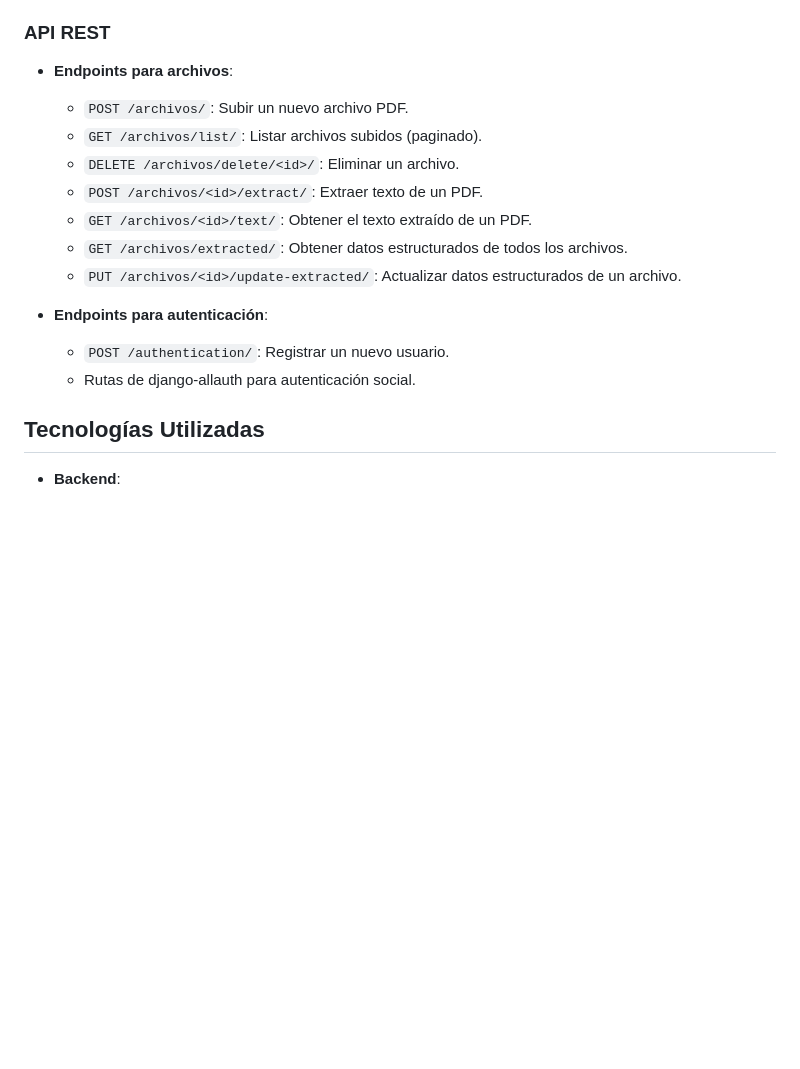
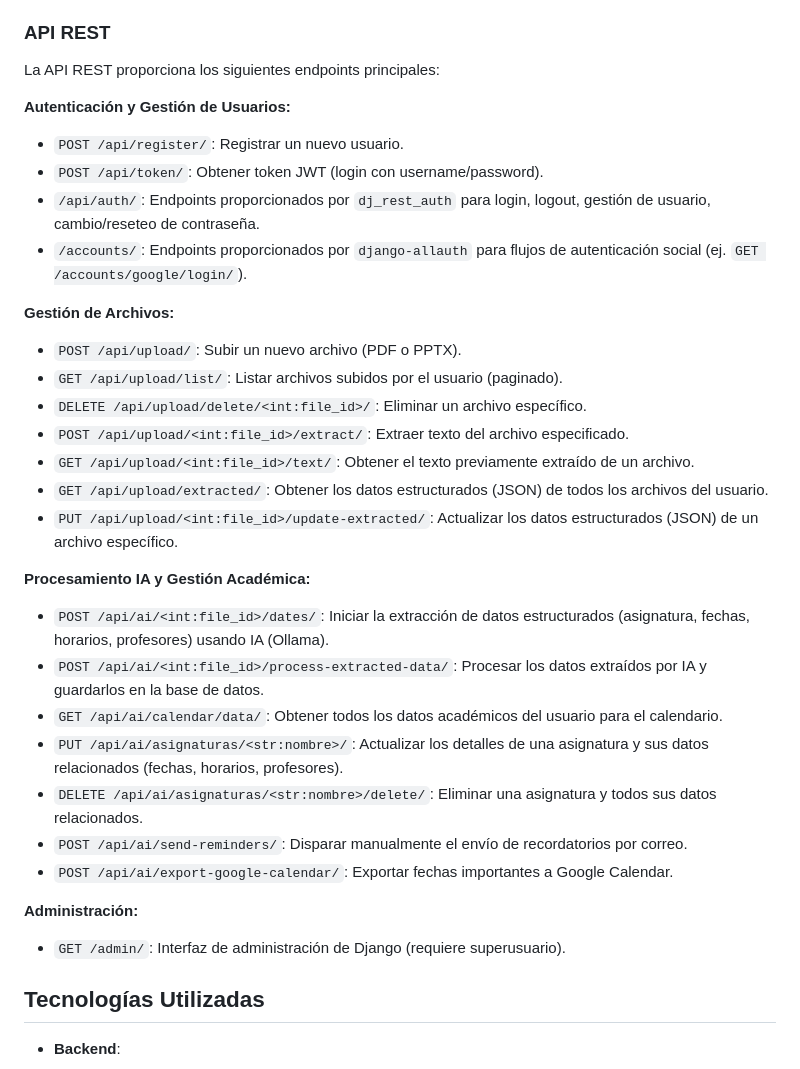
Before and after one commit to franciiscocg/TFG, a Markdown page: README.md, the part around the change. Drawn GitHub-style; blank space fills up the shorter version.

Commit message:
Update Endpoints README.md

```diff
--- a/README.md
+++ b/README.md
@@ -74,18 +74,39 @@ myproject/
 
 ### API REST
 
-- **Endpoints para archivos**:
-  - `POST /archivos/`: Subir un nuevo archivo PDF.
-  - `GET /archivos/list/`: Listar archivos subidos (paginado).
-  - `DELETE /archivos/delete/<id>/`: Eliminar un archivo.
-  - `POST /archivos/<id>/extract/`: Extraer texto de un PDF.
-  - `GET /archivos/<id>/text/`: Obtener el texto extraído de un PDF.
-  - `GET /archivos/extracted/`: Obtener datos estructurados de todos los archivos.
-  - `PUT /archivos/<id>/update-extracted/`: Actualizar datos estructurados de un archivo.
+La API REST proporciona los siguientes endpoints principales:
 
-- **Endpoints para autenticación**:
-  - `POST /authentication/`: Registrar un nuevo usuario.
-  - Rutas de django-allauth para autenticación social.
+**Autenticación y Gestión de Usuarios:**
+
+*   `POST /api/register/`: Registrar un nuevo usuario.
+*   `POST /api/token/`: Obtener token JWT (login con username/password).
+*   `/api/auth/`: Endpoints proporcionados por `dj_rest_auth` para login, logout, gestión de usuario, cambio/reseteo de contraseña.
+*   `/accounts/`: Endpoints proporcionados por `django-allauth` para flujos de autenticación social (ej. `GET /accounts/google/login/`).
+
+**Gestión de Archivos:**
+
+*   `POST /api/upload/`: Subir un nuevo archivo (PDF o PPTX).
+*   `GET /api/upload/list/`: Listar archivos subidos por el usuario (paginado).
+*   `DELETE /api/upload/delete/<int:file_id>/`: Eliminar un archivo específico.
+*   `POST /api/upload/<int:file_id>/extract/`: Extraer texto del archivo especificado.
+*   `GET /api/upload/<int:file_id>/text/`: Obtener el texto previamente extraído de un archivo.
+*   `GET /api/upload/extracted/`: Obtener los datos estructurados (JSON) de todos los archivos del usuario.
+*   `PUT /api/upload/<int:file_id>/update-extracted/`: Actualizar los datos estructurados (JSON) de un archivo específico.
+
+**Procesamiento IA y Gestión Académica:**
+
+*   `POST /api/ai/<int:file_id>/dates/`: Iniciar la extracción de datos estructurados (asignatura, fechas, horarios, profesores) usando IA (Ollama).
+*   `POST /api/ai/<int:file_id>/process-extracted-data/`: Procesar los datos extraídos por IA y guardarlos en la base de datos.
+*   `GET /api/ai/calendar/data/`: Obtener todos los datos académicos del usuario para el calendario.
+*   `PUT /api/ai/asignaturas/<str:nombre>/`: Actualizar los detalles de una asignatura y sus datos relacionados (fechas, horarios, profesores).
+*   `DELETE /api/ai/asignaturas/<str:nombre>/delete/`: Eliminar una asignatura y todos sus datos relacionados.
+*   `POST /api/ai/send-reminders/`: Disparar manualmente el envío de recordatorios por correo.
+*   `POST /api/ai/export-google-calendar/`: Exportar fechas importantes a Google Calendar.
+
+**Administración:**
+
+*   `GET /admin/`: Interfaz de administración de Django (requiere superusuario).
+
 
 ## Tecnologías Utilizadas
 
```
